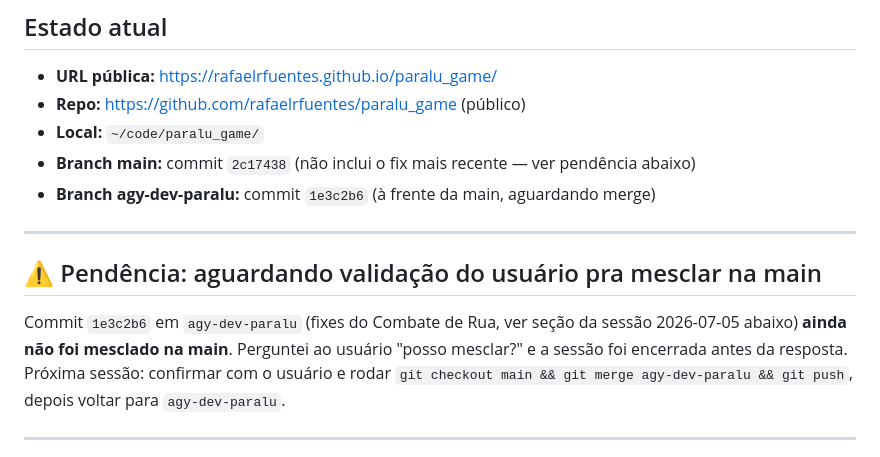
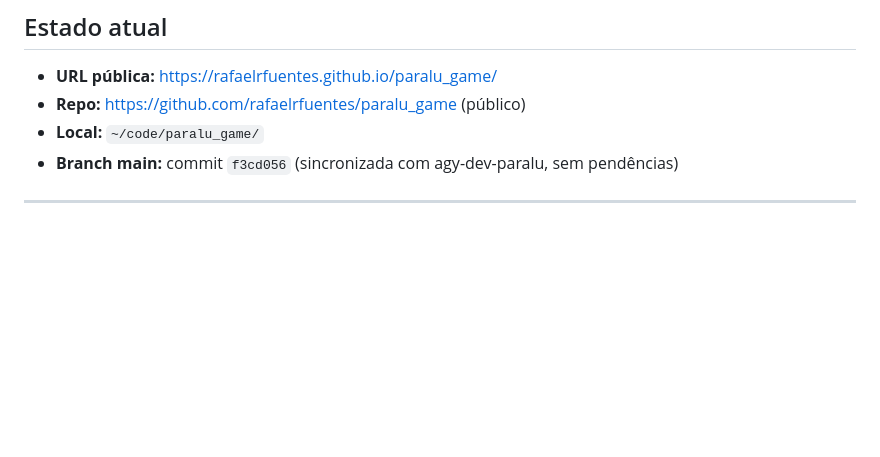
Before and after one commit to rafaelrfuentes/paralu_game, a Markdown page: HANDOFF.md, the part around one of its changes. Drawn GitHub-style; blank space fills up the shorter version.

Commit message:
docs: remove pendencia de merge ja resolvida do handoff

```diff
--- a/HANDOFF.md
+++ b/HANDOFF.md
@@ -7,18 +7,7 @@
 - **URL pública:** https://rafaelrfuentes.github.io/paralu_game/
 - **Repo:** https://github.com/rafaelrfuentes/paralu_game (público)
 - **Local:** `~/code/paralu_game/`
-- **Branch main:** commit `2c17438` (não inclui o fix mais recente — ver pendência abaixo)
-- **Branch agy-dev-paralu:** commit `1e3c2b6` (à frente da main, aguardando merge)
-
----
-
-## ⚠️ Pendência: aguardando validação do usuário pra mesclar na main
-
-Commit `1e3c2b6` em `agy-dev-paralu` (fixes do Combate de Rua, ver seção da sessão
-2026-07-05 abaixo) **ainda não foi mesclado na main**. Perguntei ao usuário "posso
-mesclar?" e a sessão foi encerrada antes da resposta. Próxima sessão: confirmar
-com o usuário e rodar `git checkout main && git merge agy-dev-paralu && git push`,
-depois voltar para `agy-dev-paralu`.
+- **Branch main:** commit `f3cd056` (sincronizada com agy-dev-paralu, sem pendências)
 
 ---
 
```
Also changed, not shown: other parts of HANDOFF.md (+1 -1 lines).
